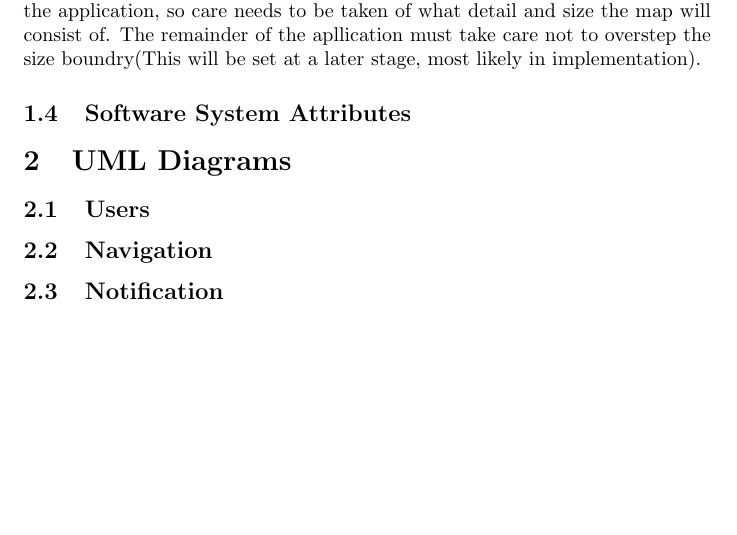
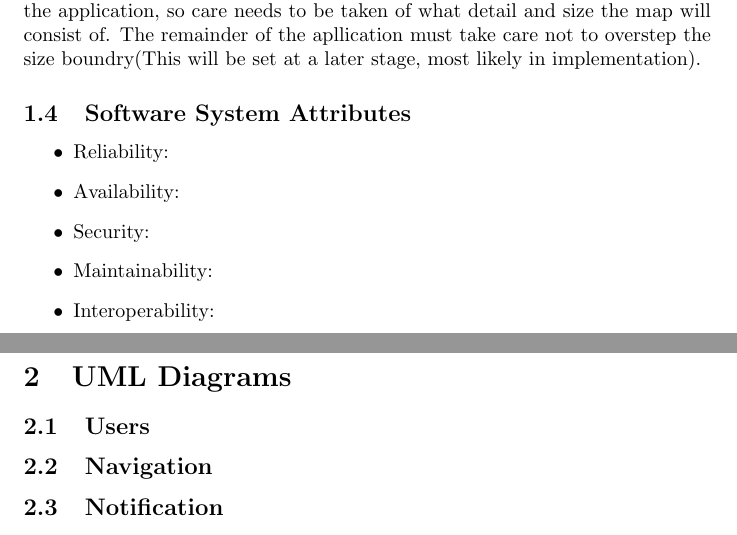
Before and after one commit to Dail-Jonker/COS301TeamJava, a LaTeX document (Main.tex): part of page 4 of 4 before the commit and two parts of pages 4 and 5 of 5 after it, the two joined at a grey line, cut so that both start at the same text, the shorter picture padded with empty space. Compiled offline with pdfLaTeX.

Commit message:
Added subsections to Software System Attributes

```diff
--- a/Main.tex
+++ b/Main.tex
@@ -40,6 +40,13 @@ The mobile version of NavUp needs to funtion like any other mobile application.
 	\subsection{Design Constraints}
 The mobile application cannot be too large in size. Users sometimes have limited space left on their smartphone device, this will then require the application to be as small as possible while stil maintaining propper functionality. The static data will be stored on a database along with any user information on a server which will reduce the size drastically. The map itself will be the largest part of the application, so care needs to be taken of what detail and size the map will consist of. The remainder of the apllication must take care not to overstep the size boundry(This will be set at a later stage, most likely in implementation).
 	\subsection{Software System Attributes}
+	\begin{itemize}
+	\item Reliability:
+	\item Availability:
+	\item Security:
+	\item Maintainability:
+	\item Interoperability:
+	\end{itemize}
 
 \section{UML Diagrams}
 	\subsection{Users}
```
